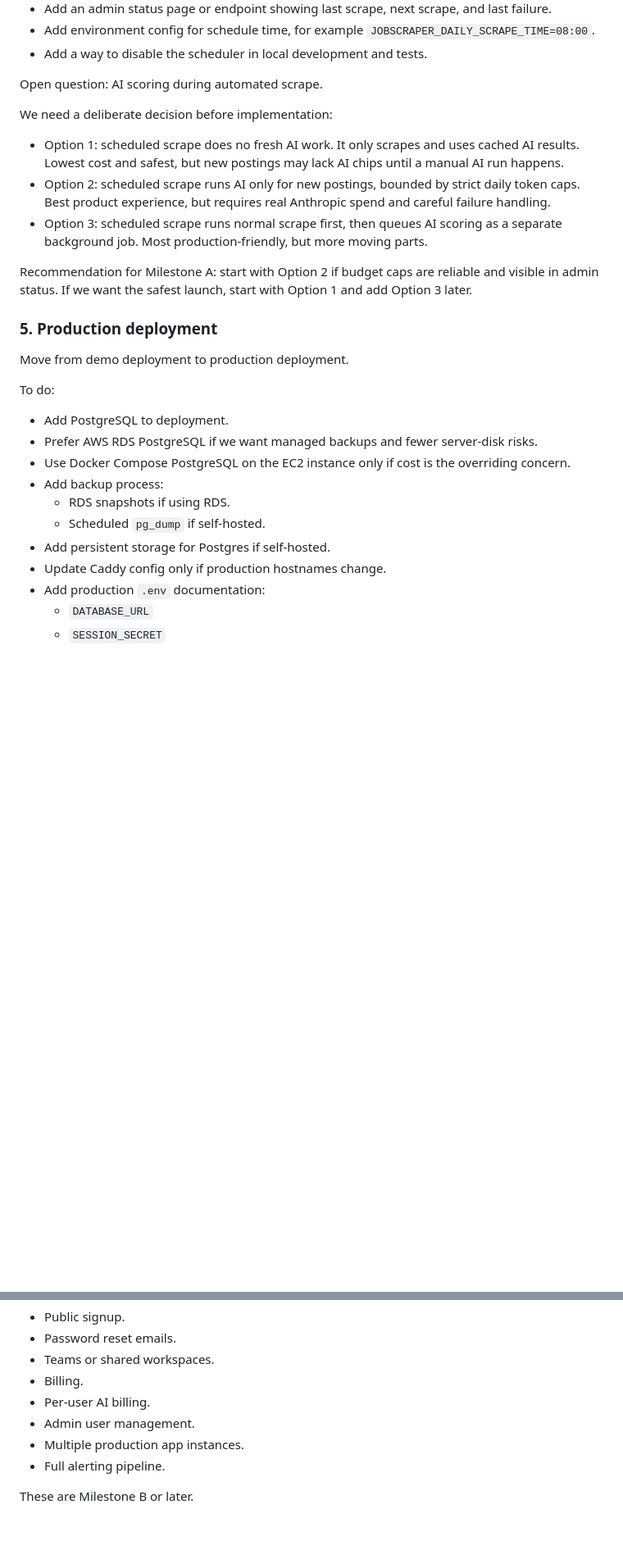
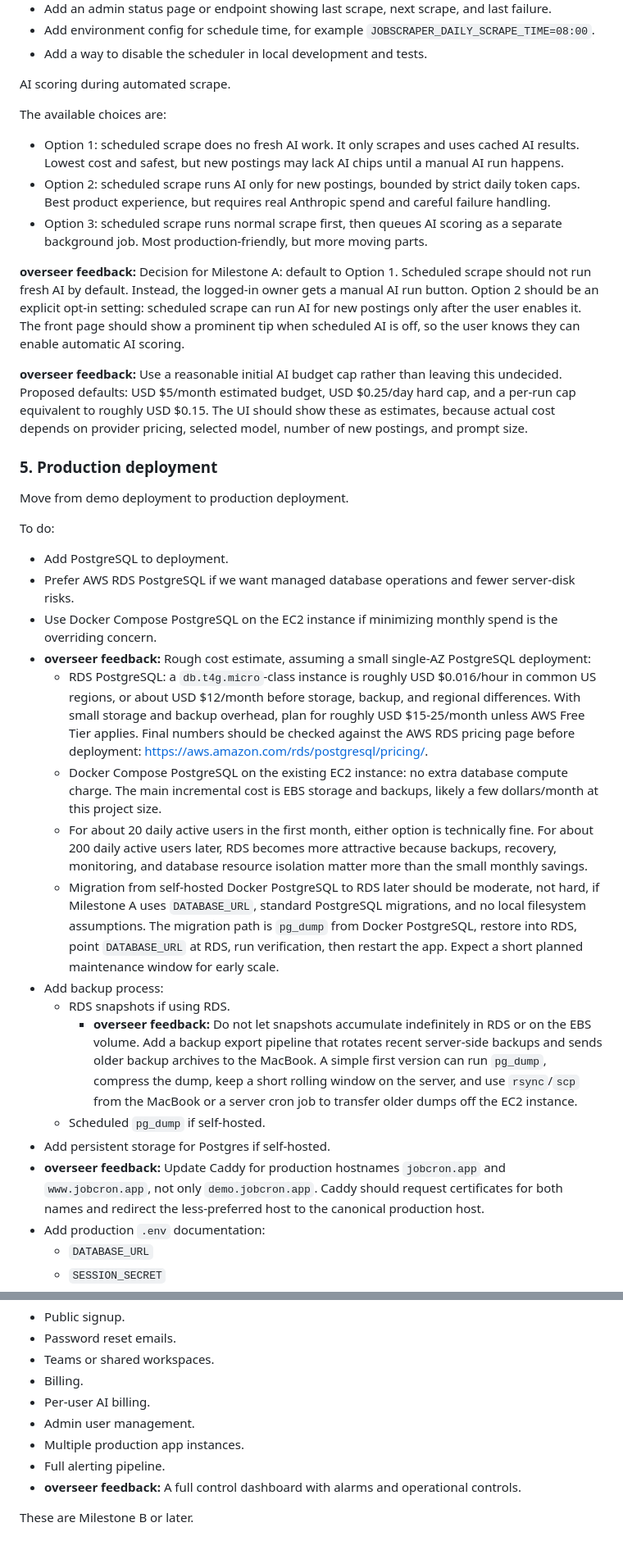
Before and after one commit to ohchanwu/jobcron, a Markdown page: docs/plans/production-app-roadmap.md, 2 parts joined by grey strips. Shown at 82% size. Drawn GitHub-style; blank space fills up the shorter version.

Commit message:
docs: incorporate overseer production roadmap feedback

```diff
--- a/docs/plans/production-app-roadmap.md
+++ b/docs/plans/production-app-roadmap.md
@@ -142,15 +148,17 @@ To do:
 - Add environment config for schedule time, for example `JOBSCRAPER_DAILY_SCRAPE_TIME=08:00`.
 - Add a way to disable the scheduler in local development and tests.
 
-Open question: AI scoring during automated scrape.
+AI scoring during automated scrape.
 
-We need a deliberate decision before implementation:
+The available choices are:
 
 - Option 1: scheduled scrape does no fresh AI work. It only scrapes and uses cached AI results. Lowest cost and safest, but new postings may lack AI chips until a manual AI run happens.
 - Option 2: scheduled scrape runs AI only for new postings, bounded by strict daily token caps. Best product experience, but requires real Anthropic spend and careful failure handling.
 - Option 3: scheduled scrape runs normal scrape first, then queues AI scoring as a separate background job. Most production-friendly, but more moving parts.
 
-Recommendation for Milestone A: start with Option 2 if budget caps are reliable and visible in admin status. If we want the safest launch, start with Option 1 and add Option 3 later.
+**overseer feedback:** Decision for Milestone A: default to Option 1. Scheduled scrape should not run fresh AI by default. Instead, the logged-in owner gets a manual AI run button. Option 2 should be an explicit opt-in setting: scheduled scrape can run AI for new postings only after the user enables it. The front page should show a prominent tip when scheduled AI is off, so the user knows they can enable automatic AI scoring.
+
+**overseer feedback:** Use a reasonable initial AI budget cap rather than leaving this undecided. Proposed defaults: USD $5/month estimated budget, USD $0.25/day hard cap, and a per-run cap equivalent to roughly USD $0.15. The UI should show these as estimates, because actual cost depends on provider pricing, selected model, number of new postings, and prompt size.
 
 ### 5. Production deployment
 
@@ -159,13 +167,19 @@ Move from demo deployment to production deployment.
 To do:
 
 - Add PostgreSQL to deployment.
-- Prefer AWS RDS PostgreSQL if we want managed backups and fewer server-disk risks.
-- Use Docker Compose PostgreSQL on the EC2 instance only if cost is the overriding concern.
+- Prefer AWS RDS PostgreSQL if we want managed database operations and fewer server-disk risks.
+- Use Docker Compose PostgreSQL on the EC2 instance if minimizing monthly spend is the overriding concern.
+- **overseer feedback:** Rough cost estimate, assuming a small single-AZ PostgreSQL deployment:
+  - RDS PostgreSQL: a `db.t4g.micro`-class instance is roughly USD $0.016/hour in common US regions, or about USD $12/month before storage, backup, and regional differences. With small storage and backup overhead, plan for roughly USD $15-25/month unless AWS Free Tier applies. Final numbers should be checked against the AWS RDS pricing page before deployment: <https://aws.amazon.com/rds/postgresql/pricing/>.
+  - Docker Compose PostgreSQL on the existing EC2 instance: no extra database compute charge. The main incremental cost is EBS storage and backups, likely a few dollars/month at this project size.
+  - For about 20 daily active users in the first month, either option is technically fine. For about 200 daily active users later, RDS becomes more attractive because backups, recovery, monitoring, and database resource isolation matter more than the small monthly savings.
+  - Migration from self-hosted Docker PostgreSQL to RDS later should be moderate, not hard, if Milestone A uses `DATABASE_URL`, standard PostgreSQL migrations, and no local filesystem assumptions. The migration path is `pg_dump` from Docker PostgreSQL, restore into RDS, point `DATABASE_URL` at RDS, run verification, then restart the app. Expect a short planned maintenance window for early scale.
 - Add backup process:
   - RDS snapshots if using RDS.
+    - **overseer feedback:** Do not let snapshots accumulate indefinitely in RDS or on the EBS volume. Add a backup export pipeline that rotates recent server-side backups and sends older backup archives to the MacBook. A simple first version can run `pg_dump`, compress the dump, keep a short rolling window on the server, and use `rsync`/`scp` from the MacBook or a server cron job to transfer older dumps off the EC2 instance.
   - Scheduled `pg_dump` if self-hosted.
 - Add persistent storage for Postgres if self-hosted.
-- Update Caddy config only if production hostnames change.
+- **overseer feedback:** Update Caddy for production hostnames `jobcron.app` and `www.jobcron.app`, not only `demo.jobcron.app`. Caddy should request certificates for both names and redirect the less-preferred host to the canonical production host.
 - Add production `.env` documentation:
   - `DATABASE_URL`
   - `SESSION_SECRET`
@@ -256,5 +278,6 @@ Alerting can wait until Milestone B, but the app should expose enough state that
 - Admin user management.
 - Multiple production app instances.
 - Full alerting pipeline.
+- **overseer feedback:** A full control dashboard with alarms and operational controls.
 
 These are Milestone B or later.
```
Also changed, not shown: other parts of docs/plans/production-app-roadmap.md (+25 -11 lines).
